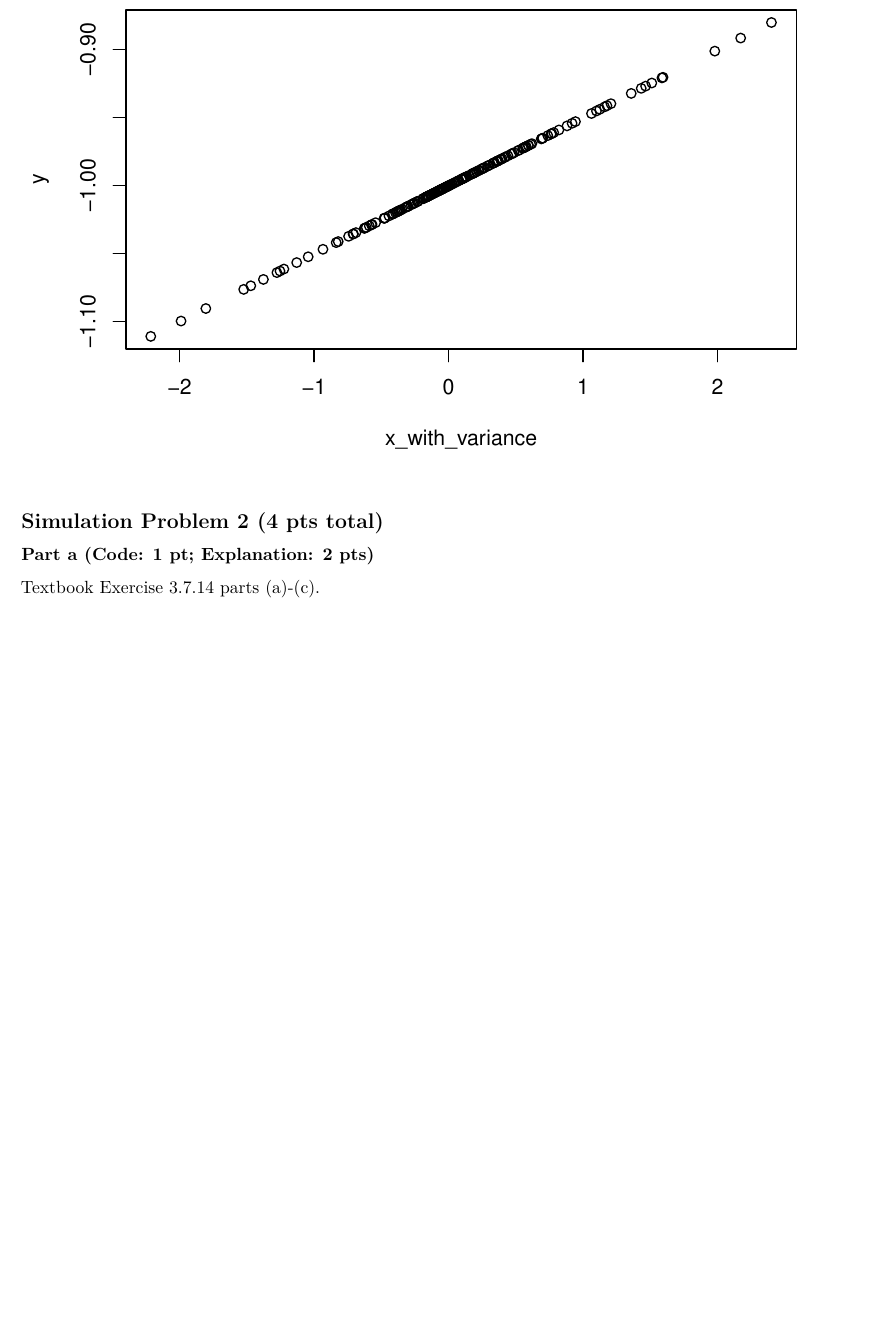
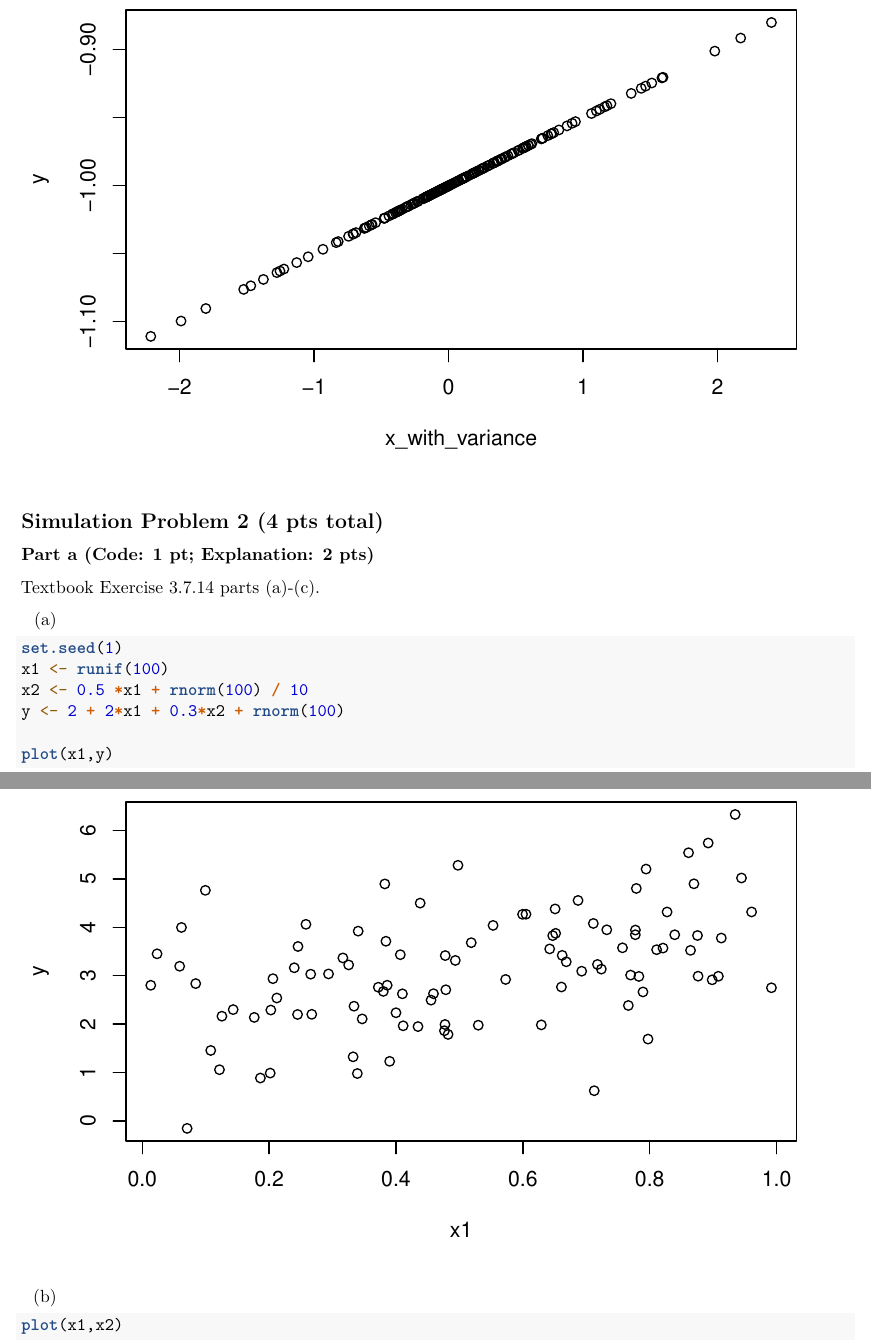
Before and after one commit to lvll2/MATH-437, an R Markdown document (Homework3.Rmd): part of page 5 of 10 before the commit and two parts of pages 5 and 6 of 13 after it, the two joined at a grey line, cut so that both start at the same text, the shorter picture padded with empty space. Rendered offline with R 4.5, knitr and Pandoc, then LaTeX, with nearby package versions; some code elsewhere in the file could not run offline.

Commit message:
I think this was conceptual problem 2?

````diff
--- a/Homework3.Rmd
+++ b/Homework3.Rmd
@@ -162,3 +162,19 @@ plot(x_with_variance,y)
 ### Part a (Code: 1 pt; Explanation: 2 pts)
 
 Textbook Exercise 3.7.14 parts (a)-(c).
+
+(a)
+```{r}
+set.seed(1)
+x1 <- runif(100)
+x2 <- 0.5 *x1 + rnorm(100) / 10
+y <- 2 + 2*x1 + 0.3*x2 + rnorm(100)
+
+plot(x1,y)
+
+```
+
+
+(b)
+```{r}
+plot(x1,x2)
````
Also changed, not shown: Homework3.Rmd (20 more changed lines).
